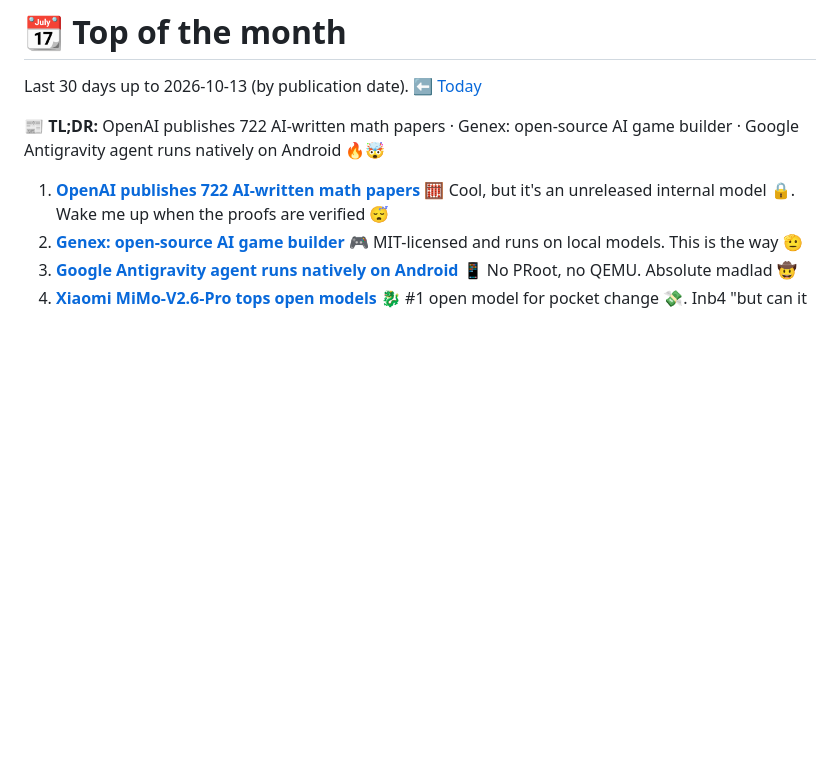
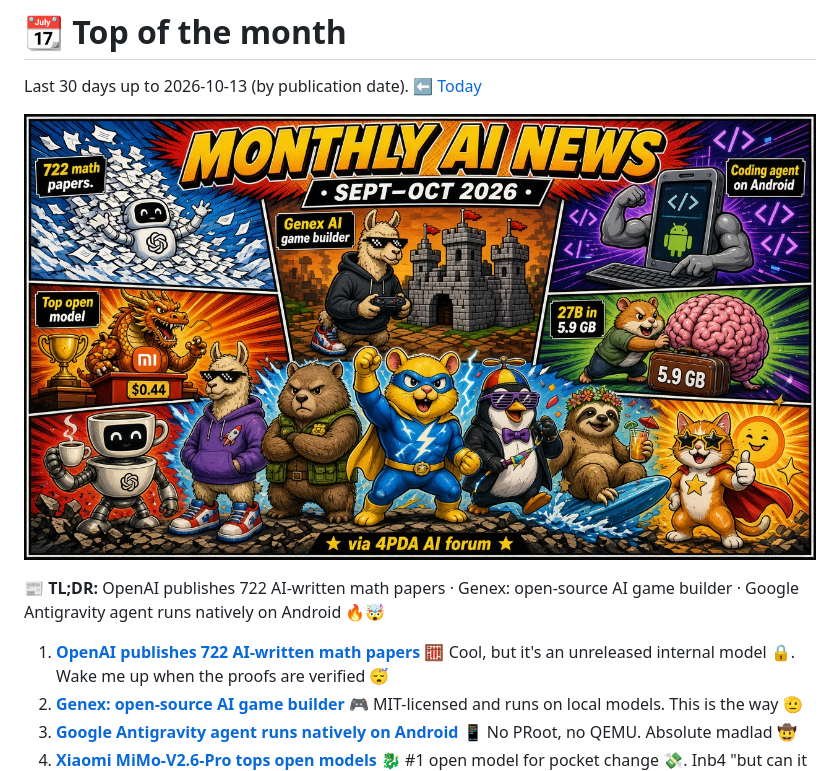
Before and after one commit to SubmitGame/ai-news-digest, a Markdown page: monthly.md, the part around the change. Drawn GitHub-style; pictures changed too: comics/monthly-2026-10.jpg (added); blank space fills up the shorter version.

```diff
--- a/monthly.md
+++ b/monthly.md
@@ -1,6 +1,8 @@
 # 📆 Top of the month
 
 Last 30 days up to 2026-10-13 (by publication date). [⬅️ Today](README.md)
+
+![📆 Top of the month](comics/monthly-2026-10.jpg)
 
 📰 **TL;DR:** OpenAI publishes 722 AI-written math papers · Genex: open-source AI game builder · Google Antigravity agent runs natively on Android 🔥🤯
 
```
Also changed, not shown: weekly.md (+2 -0 lines), comics/weekly-2026-10-13.jpg (added), 1 other file.
